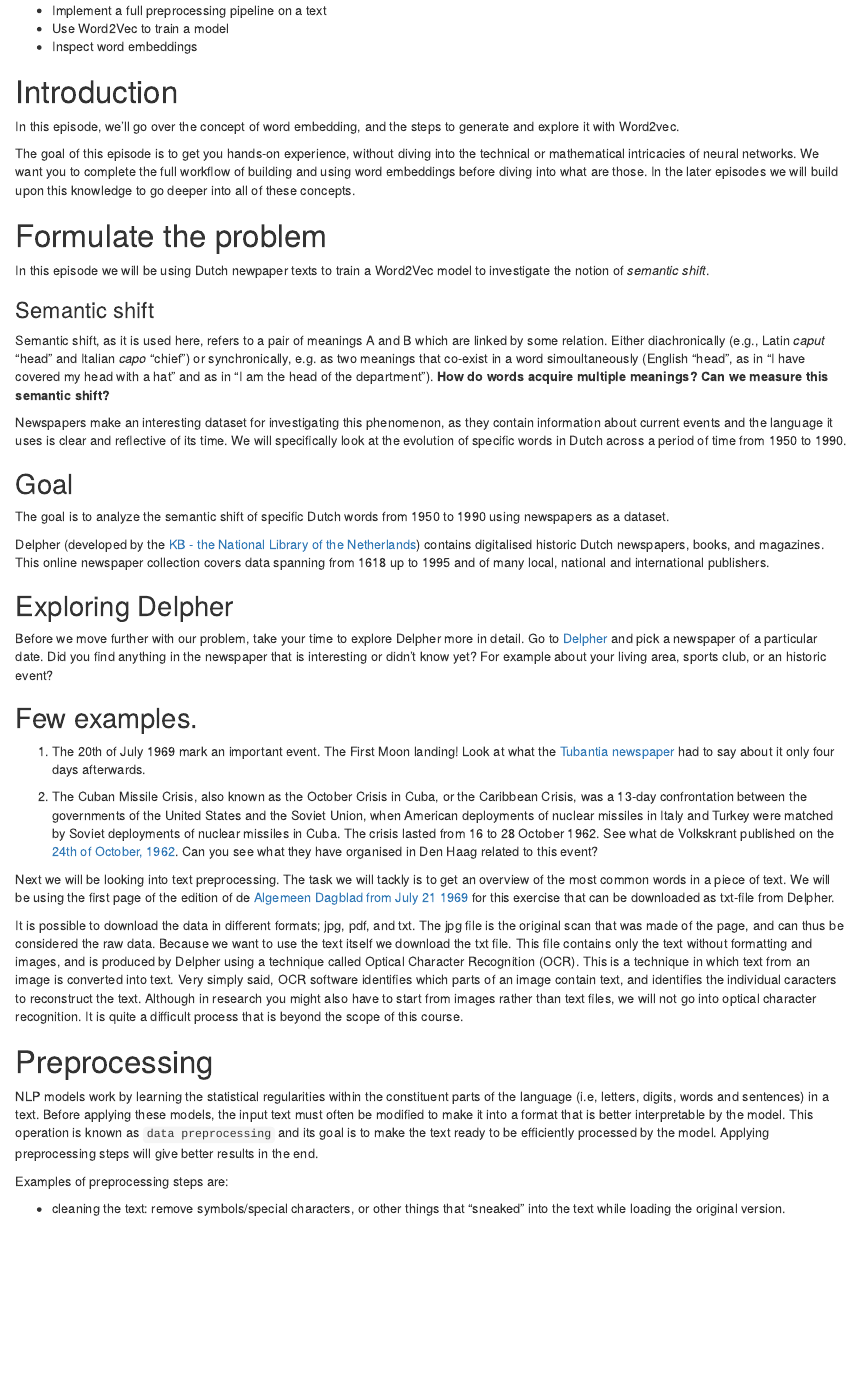
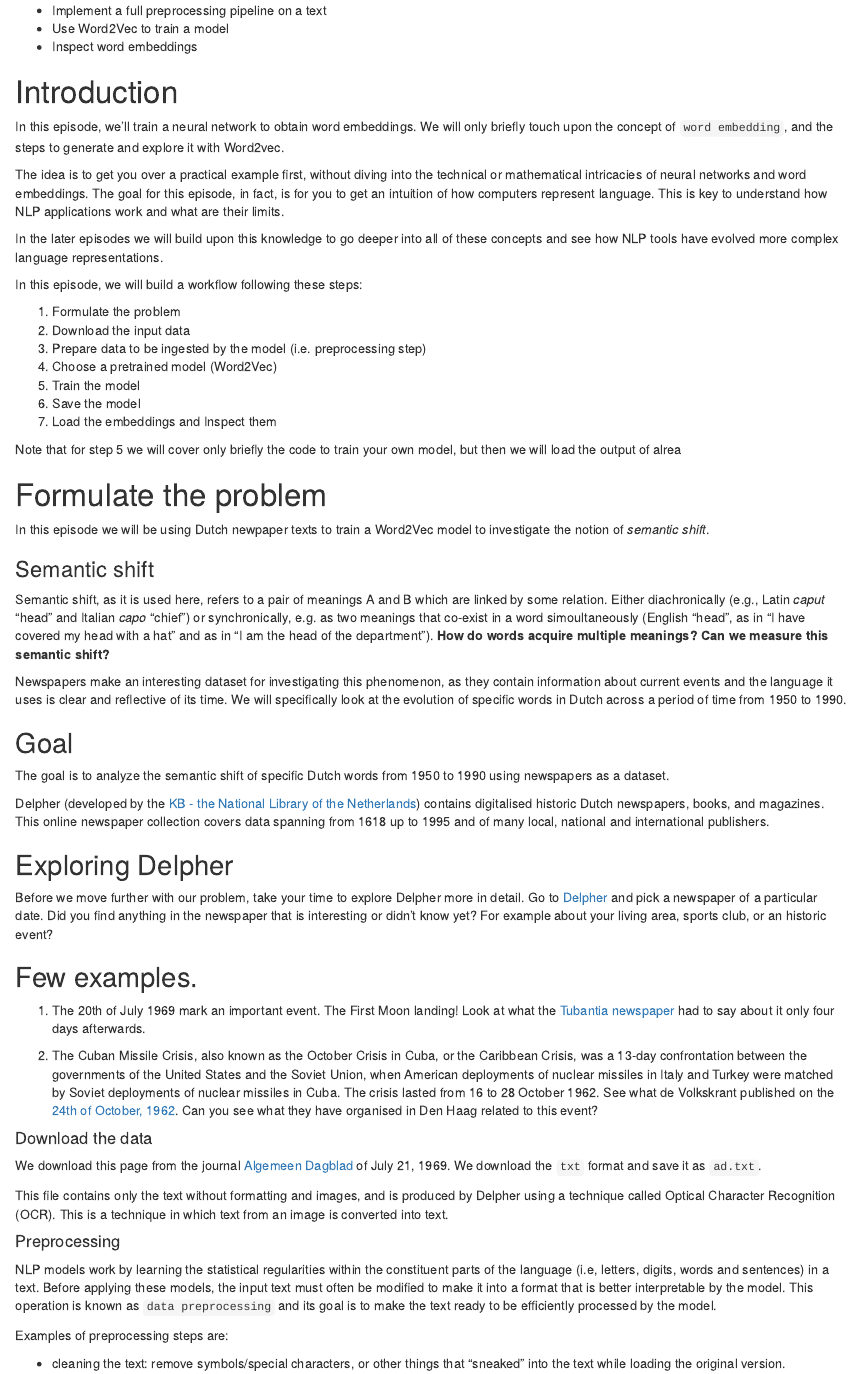
Before and after one commit to esciencecenter-digital-skills/Natural-language-processing, an R Markdown document (episodes/01-preprocessing.Rmd): the page in a window 1100 px wide, from 170 px down. Rendered offline with R 4.5, knitr and Pandoc, with nearby package versions.

Commit message:
changes to preprocessing

```diff
--- a/episodes/01-preprocessing.Rmd
+++ b/episodes/01-preprocessing.Rmd
@@ -23,11 +23,24 @@ After following this lesson, learners will be able to:
 ::::::::::
 
 # Introduction
-In this episode, we’ll go over the concept of word embedding, and the steps to generate and explore it with Word2vec.
+In this episode, we’ll train a neural network to obtain word embeddings. We will only briefly touch upon the concept of `word embedding`, and the steps to generate and explore it with Word2vec.
 
-The goal of this episode is to get you hands-on experience, without diving into the technical or mathematical intricacies
-of neural networks. We want you to complete the full workflow of building and using word embeddings
-before diving into what are those. In the later episodes we will build upon this knowledge to go deeper into all of these concepts.
+The idea is to get you over a practical example first, without diving into the technical or mathematical intricacies of neural networks and word embeddings. The goal for this episode, in fact, is for you to get an intuition of how computers represent language. This is key to understand how NLP applications work and what are their limits.
+
+In the later episodes we will build upon this knowledge to go deeper into all of these concepts and see how NLP tools have evolved more complex language representations.
+
+
+In this episode, we will build a workflow following these steps:
+
+1. Formulate the problem
+2. Download the input data
+3. Prepare data to be ingested by the model (i.e. preprocessing step)
+4. Choose a pretrained model (Word2Vec)
+5. Train the model
+6. Save the model
+7. Load the embeddings and Inspect them
+
+Note that for step 5 we will cover only briefly the code to train your own model, but then we will load the output of alrea
 
 
 # Formulate the problem
@@ -64,13 +77,13 @@ Look at what the [Tubantia newspaper](https://resolver.kb.nl/resolve?urn=KBPERS0
 
 :::::::::::::::::::::::::::::::::::::::
 
-Next we will be looking into text preprocessing. The task we will tackly is to get an overview of the most common words in a piece of text. We will be using the first page of the edition of de [Algemeen Dagblad from July 21 1969](https://www.delpher.nl/nl/kranten/view?coll=ddd&query=&cql%5B%5D=%28date+_gte_+%2220-07-1969%22%29&redirect=true&sortfield=date&resultscoll=dddtitel&identifier=KBPERS01:002846018:mpeg21&rowid=3) for this exercise that can be downloaded as txt-file from Delpher.
+#### Download the data
+We download this page from the journal [Algemeen Dagblad](https://www.delpher.nl/nl/kranten/view?coll=ddd&query=&cql%5B%5D=%28date+_gte_+%2220-07-1969%22%29&redirect=true&sortfield=date&resultscoll=dddtitel&identifier=KBPERS01:002846018:mpeg21&rowid=3) of July 21, 1969. We download the `txt` format and save it as `ad.txt`.
 
-It is possible to download the data in different formats; jpg, pdf, and txt. The jpg file is the original scan that was made of the page, and can thus be considered the raw data. Because we want to use the text itself we download the txt file. This file contains only the text without formatting and images, and is produced by Delpher using a technique called Optical Character Recognition (OCR). This is a technique in which text from an image is converted into text. Very simply said, OCR software identifies which parts of an image contain text, and identifies the individual caracters to reconstruct the text. Although in research you might also have to start from images rather than text files, we will not go into optical character recognition. It is quite a difficult process that is beyond the scope of this course.
+This file contains only the text without formatting and images, and is produced by Delpher using a technique called Optical Character Recognition (OCR). This is a technique in which text from an image is converted into text.
 
-
-# Preprocessing
-NLP models work by learning the statistical regularities within the constituent parts of the language (i.e, letters, digits, words and sentences) in a text. Before applying these models, the input text must often be modified to make it into a format that is better interpretable by the model. This operation is known as `data preprocessing` and its goal is to make the text ready to be efficiently processed by the model. Applying preprocessing steps will give better results in the end.
+#### Preprocessing
+NLP models work by learning the statistical regularities within the constituent parts of the language (i.e, letters, digits, words and sentences) in a text. Before applying these models, the input text must often be modified to make it into a format that is better interpretable by the model. This operation is known as `data preprocessing` and its goal is to make the text ready to be efficiently processed by the model.
 
 Examples of preprocessing steps are:
 
```
